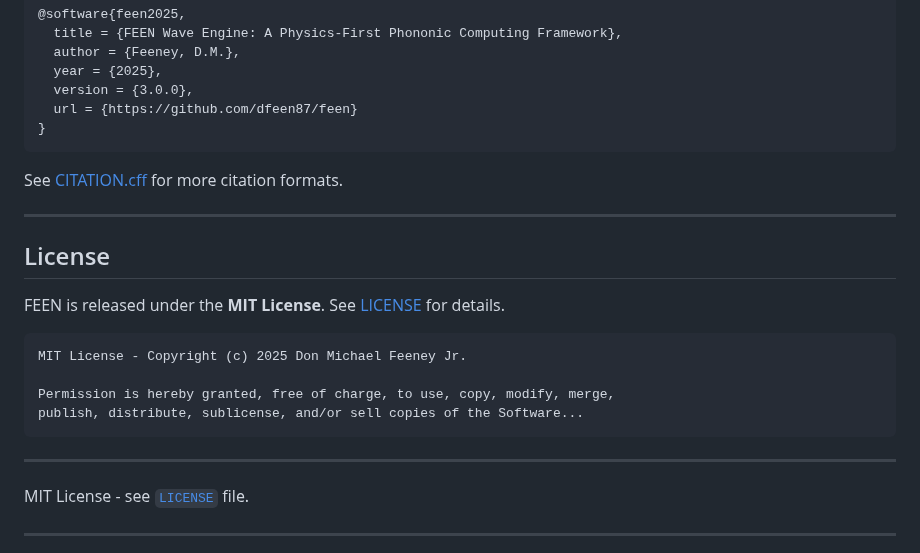
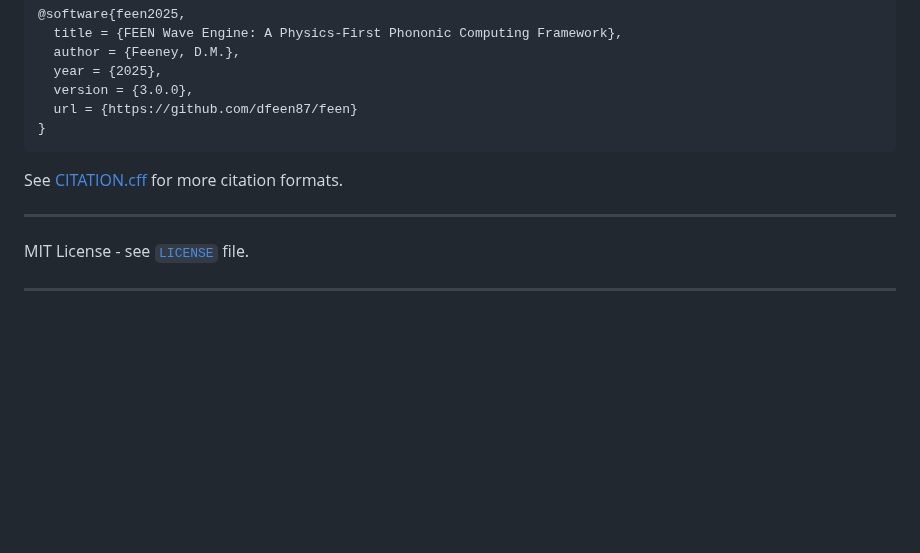
Before and after one commit to dfeen87/FEEN, a Markdown page: README.md, the part around the change. GitHub-like rendering; blank space fills up the shorter version.

Commit message:
Simplify license section in README.md
Removed detailed license section and retained a reference to the LICENSE file.

````diff
--- a/README.md
+++ b/README.md
@@ -946,19 +946,6 @@ See [CITATION.cff](CITATION.cff) for more citation formats.
 
 ---
 
-## License
-
-FEEN is released under the **MIT License**. See [LICENSE](LICENSE) for details.
-
-```
-MIT License - Copyright (c) 2025 Don Michael Feeney Jr.
-
-Permission is hereby granted, free of charge, to use, copy, modify, merge,
-publish, distribute, sublicense, and/or sell copies of the Software...
-```
-
----
-
 MIT License - see [`LICENSE`](LICENSE) file.
 
 ---
````
